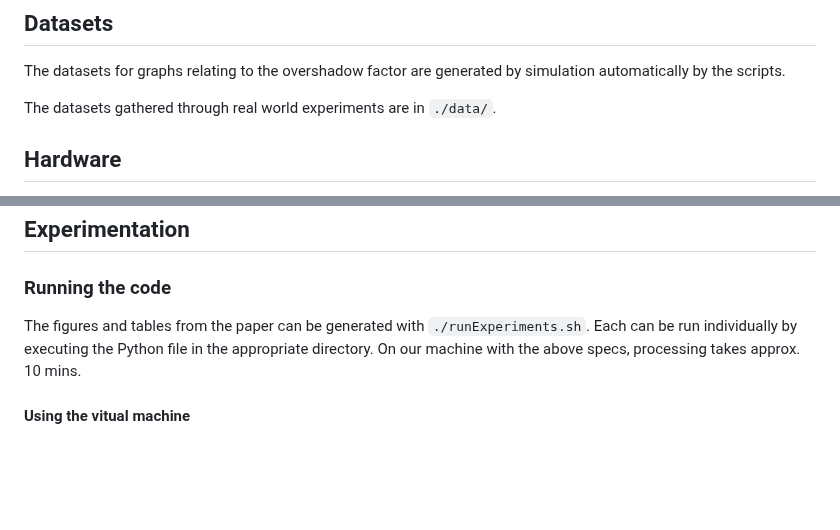
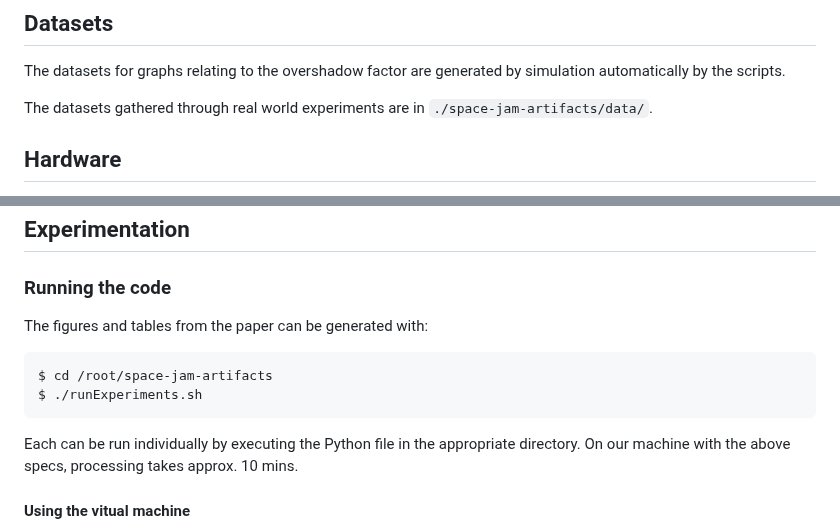
Before and after one commit to ssloxford/space-jam-artifacts, a Markdown page: README.md, 2 parts joined by grey strips. Rendered like a GitHub page; blank space fills up the shorter version.

````diff
--- a/README.md
+++ b/README.md
@@ -44,8 +44,7 @@ This furthermore requires:
 
 The datasets for graphs relating to the overshadow factor are generated by simulation automatically by the scripts.
 
-The datasets gathered through real world experiments are in `./data/`.
-<!--These experiments can be rerun as described in section **Running the hardware experiments**.-->
+The datasets gathered through real world experiments are in `./space-jam-artifacts/data/`.
 
 ## Hardware
 
@@ -84,7 +83,12 @@ For the real-world experiments, the following additional equipment is required:
 
 ### Running the code
 
-The figures and tables from the paper can be generated with `./runExperiments.sh`.
+The figures and tables from the paper can be generated with:
+```sh
+$ cd /root/space-jam-artifacts
+$ ./runExperiments.sh
+```
+
 Each can be run individually by executing the Python file in the appropriate directory.
 On our machine with the above specs, processing takes approx. 10 mins.
 
````
Also changed, not shown: other parts of README.md (+0 -2 lines).
